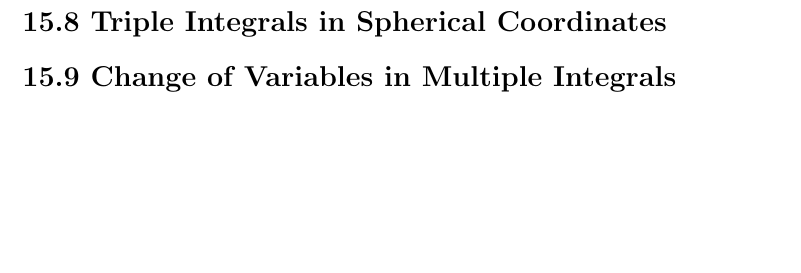
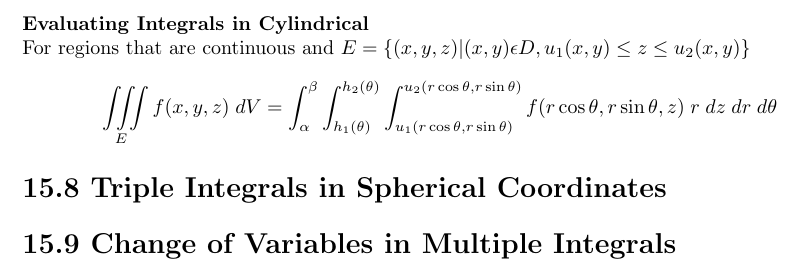
Before and after one commit to tpate0562/MATH-1C-Notecard, a LaTeX document (MATH 1C Notecard.tex): part of page 4 of 4, cut at the place of the change, the shorter picture padded with empty space. Compiled offline with pdfLaTeX.

Commit message:
Added 15.7

```diff
--- a/MATH 1C Notecard.tex
+++ b/MATH 1C Notecard.tex
@@ -82,6 +82,10 @@ $$\text{For a shadow on the}\,  x,z \, \text{plane: }\iiint\limits_{B} f(x,y,z)\
 $P(r,\theta, z) = (4,-\frac{\pi}{4},-3)\text{ Since }x=r\cos\theta \; \; \; y=r\sin\theta \;\;\;$
 $$x=4\cos\left(-\frac{\pi}{4}\right), \;\; y=4\sin\left(-\frac{\pi}{4}\right), z=-3$$
 $$ x=2\sqrt{2}, y=2\sqrt{2}, z=-3 \therefore P=(2\sqrt{2},2\sqrt{2}, -3)$$
+\textbf{Evaluating Integrals in Cylindrical}\\
+For regions that are continuous and
+$E=\left\{(x,y,z)|(x,y)\epsilon D, u_1 (x,y) \leq z \leq u_2(x,y)\right\}$
+$$\iiint\limits_{E} f(x,y,z)\; dV =   \int_{\alpha}^{\beta} \int_{h_1(\theta)}^{h_2(\theta)} \int_{u_1(r \cos \theta, r\sin\theta)}^{u_2(r \cos \theta, r\sin\theta)} f(r \cos \theta, r\sin\theta,z) \; r \; dz \; dr \; d\theta$$
 
 \section*{15.8 Triple Integrals in Spherical Coordinates}
 \section*{15.9 Change of Variables in Multiple Integrals}
```
Also changed, not shown: MATH 1C Notecard.pdf, 3 other files.
